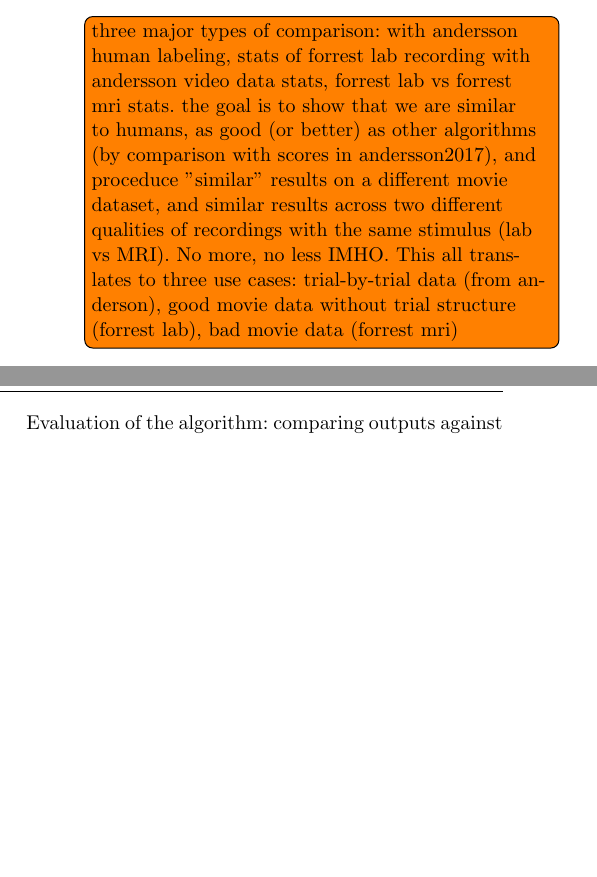
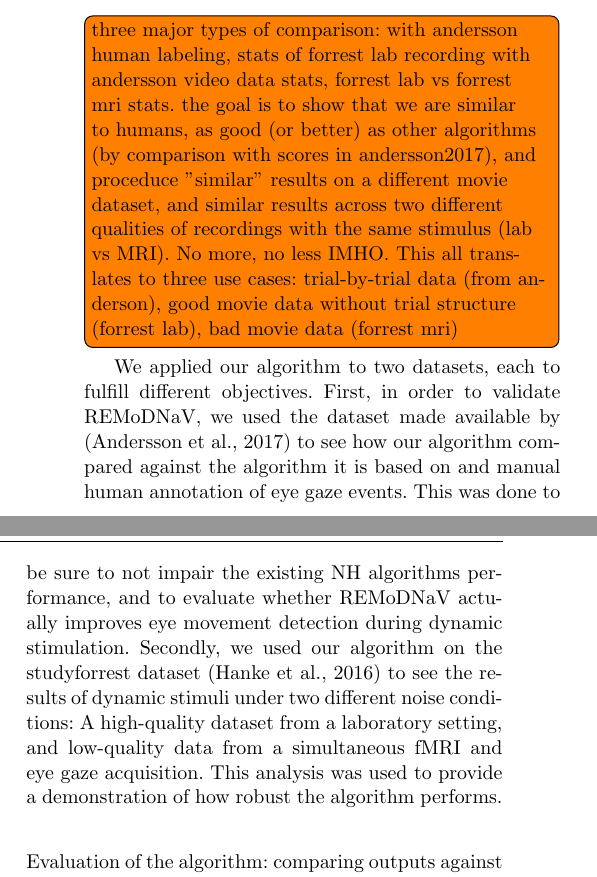
Before and after one commit to psychoinformatics-de/paper-remodnav, a LaTeX paper (main.tex): two parts of the columns of page 4 of 10, joined at a grey line, cut so that both start at the same text, the shorter picture padded with empty space. Compiled offline with pdfLaTeX.

Commit message:
Add intro into analyses

```diff
--- a/main.tex
+++ b/main.tex
@@ -352,6 +352,10 @@ other than sufficient memory to load and process the data.
 
 \todo[inline]{three major types of comparison: with andersson human labeling, stats of forrest lab recording with andersson video data stats, forrest lab vs forrest mri stats. the goal is to show that we are similar to humans, as good (or better) as other algorithms (by comparison with scores in andersson2017), and proceduce "similar" results on a different movie dataset, and similar results across two different qualities of recordings with the same stimulus (lab vs MRI). No more, no less IMHO. This all translates to three use cases: trial-by-trial data (from anderson), good movie data without trial structure (forrest lab), bad movie data (forrest mri)}
 
+%THIS SECTION  WILL BASICALLY SHOW THE INPUTS AND THE OUTPUTS(RESULTS BASICALLY)
+%\todo[inline]{\textit{Testing and comparison --- explaining rationale of the compared algorithms ie they were winners in the anderson paper}}
+We applied our algorithm to two datasets, each to fulfill different objectives. First, in order to validate REMoDNaV, we used the dataset made available by \citep{Andersson2017} to see how our algorithm compared against the algorithm it is based on and manual human annotation of eye gaze events. This was done to be sure to not impair the existing NH algorithms performance, and to evaluate whether REMoDNaV actually improves eye movement detection during dynamic stimulation. Secondly, we used our algorithm on the studyforrest dataset \citep{Hanke2016} to see the results of dynamic stimuli under two different noise conditions: A high-quality dataset from a laboratory setting, and low-quality data from a simultaneous fMRI and eye gaze acquisition. This analysis was used to provide a demonstration of how robust the algorithm performs.
+
 \subsection*{Evaluation of the algorithm: comparing outputs against human coders and a current algorithm}\label{ana_1}
 
 \begin{figure*}[!ht]
```
